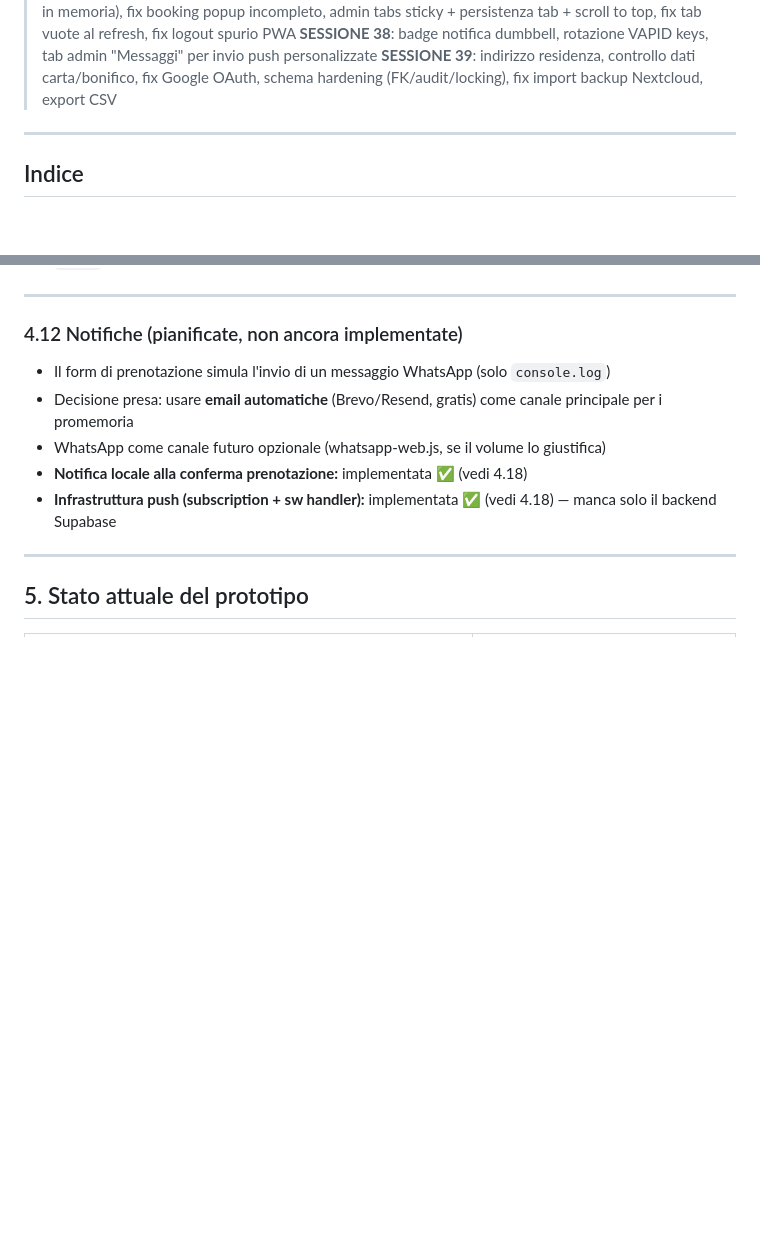
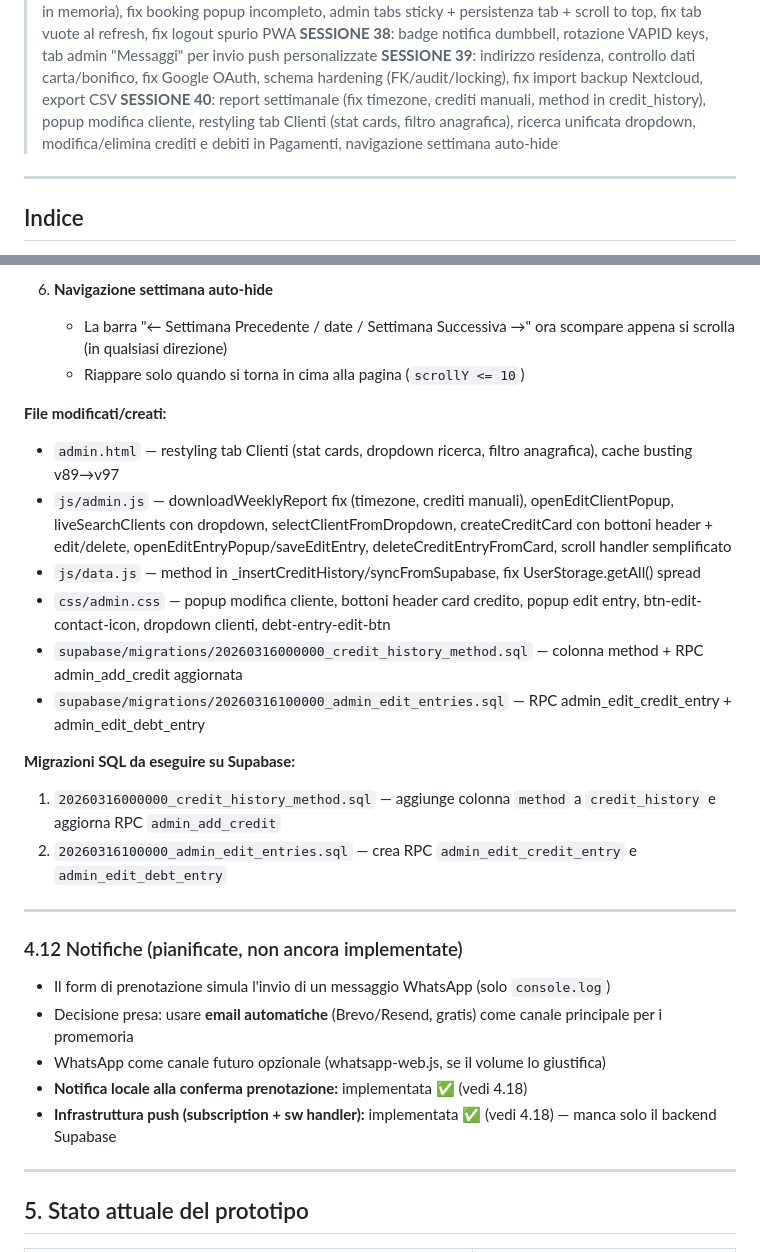
Before and after one commit to ReNumaa/Palestra, a Markdown page: PROGETTO.md, 2 parts joined by grey strips. Drawn GitHub-style; blank space fills up the shorter version.

Commit message:
Update PROGETTO.md with session 40 changes
Co-Authored-By: Claude Opus 4.6 <noreply@anthropic.com>

```diff
--- a/PROGETTO.md
+++ b/PROGETTO.md
@@ -24,6 +24,7 @@
 > **SESSIONE 37**: refactor Supabase-first (localStorage → cache in memoria), fix booking popup incompleto, admin tabs sticky + persistenza tab + scroll to top, fix tab vuote al refresh, fix logout spurio PWA
 > **SESSIONE 38**: badge notifica dumbbell, rotazione VAPID keys, tab admin "Messaggi" per invio push personalizzate
 > **SESSIONE 39**: indirizzo residenza, controllo dati carta/bonifico, fix Google OAuth, schema hardening (FK/audit/locking), fix import backup Nextcloud, export CSV
+> **SESSIONE 40**: report settimanale (fix timezone, crediti manuali, method in credit_history), popup modifica cliente, restyling tab Clienti (stat cards, filtro anagrafica), ricerca unificata dropdown, modifica/elimina crediti e debiti in Pagamenti, navigazione settimana auto-hide
 
 ---
 
@@ -1465,3 +1515,18 @@ Regex: `.replace(/\S+/g, w => w[0].toUpperCase() + w.slice(1).toLowerCase())`
+6. **Navigazione settimana auto-hide**
+   - La barra "← Settimana Precedente / date / Settimana Successiva →" ora scompare appena si scrolla (in qualsiasi direzione)
+   - Riappare solo quando si torna in cima alla pagina (`scrollY <= 10`)
+
+**File modificati/creati:**
+- `admin.html` — restyling tab Clienti (stat cards, dropdown ricerca, filtro anagrafica), cache busting v89→v97
+- `js/admin.js` — downloadWeeklyReport fix (timezone, crediti manuali), openEditClientPopup, liveSearchClients con dropdown, selectClientFromDropdown, createCreditCard con bottoni header + edit/delete, openEditEntryPopup/saveEditEntry, deleteCreditEntryFromCard, scroll handler semplificato
+- `js/data.js` — method in _insertCreditHistory/syncFromSupabase, fix UserStorage.getAll() spread
+- `css/admin.css` — popup modifica cliente, bottoni header card credito, popup edit entry, btn-edit-contact-icon, dropdown clienti, debt-entry-edit-btn
+- `supabase/migrations/20260316000000_credit_history_method.sql` — colonna method + RPC admin_add_credit aggiornata
+- `supabase/migrations/20260316100000_admin_edit_entries.sql` — RPC admin_edit_credit_entry + admin_edit_debt_entry
+
+**Migrazioni SQL da eseguire su Supabase:**
+1. `20260316000000_credit_history_method.sql` — aggiunge colonna `method` a `credit_history` e aggiorna RPC `admin_add_credit`
+2. `20260316100000_admin_edit_entries.sql` — crea RPC `admin_edit_credit_entry` e `admin_edit_debt_entry`
 
 ---
 
```
Also changed, not shown: other parts of PROGETTO.md (+50 -1 lines).
